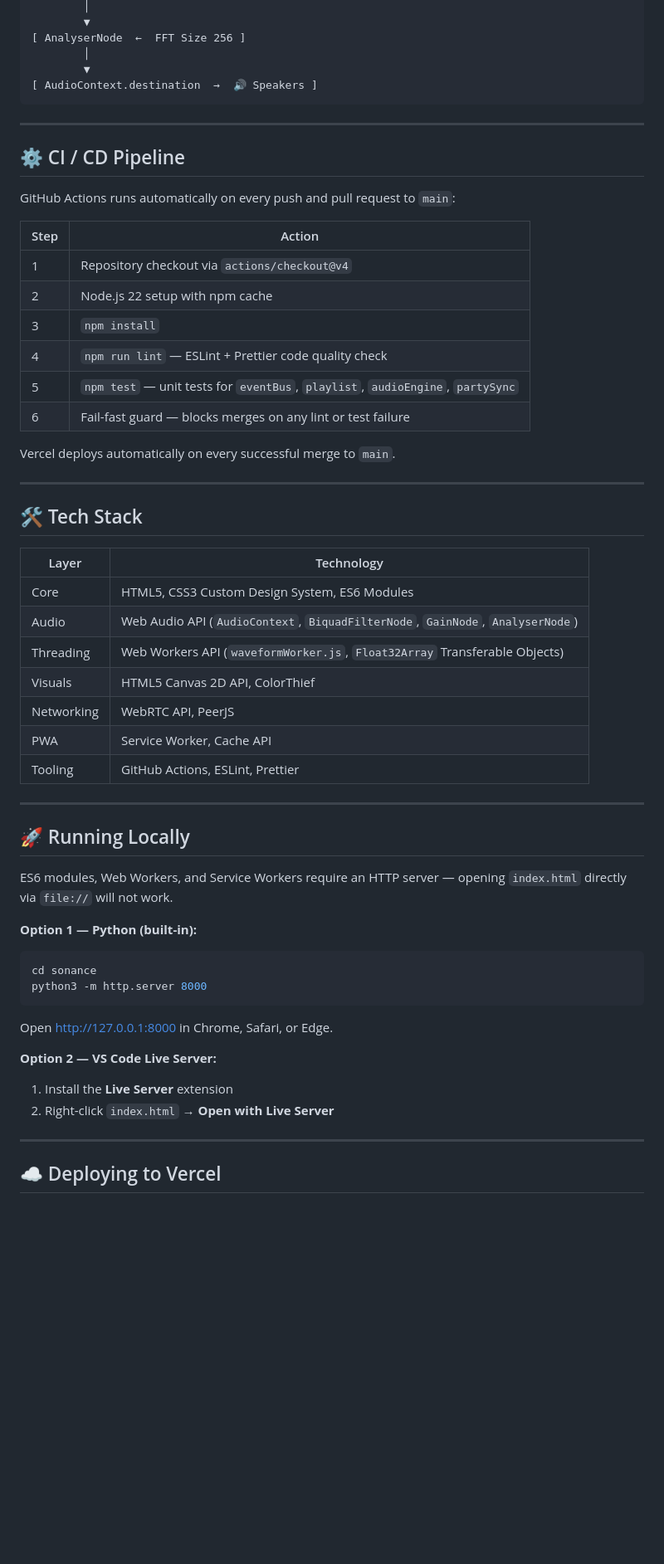
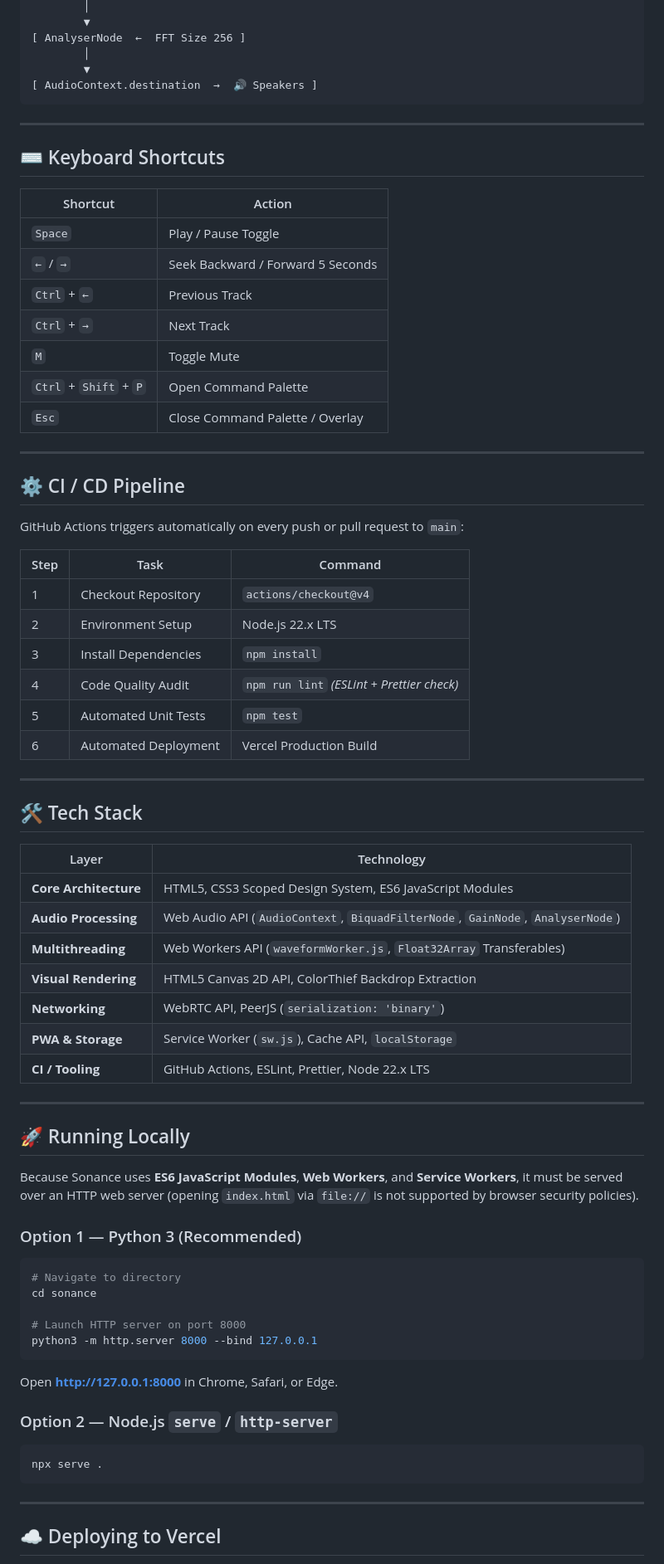
Before and after one commit to sahilsingh5967-debug/sonance, a Markdown page: README.md, the part around one of its changes. Shown at 83% size. Drawn GitHub-style; blank space fills up the shorter version.

````diff
--- a/README.md
+++ b/README.md
@@ -49,20 +88,32 @@
 
 ---
 
+## ⌨️ Keyboard Shortcuts
+
+| Shortcut | Action |
+|---|---|
+| `Space` | Play / Pause Toggle |
+| `←` / `→` | Seek Backward / Forward 5 Seconds |
+| `Ctrl` + `←` | Previous Track |
+| `Ctrl` + `→` | Next Track |
+| `M` | Toggle Mute |
+| `Ctrl` + `Shift` + `P` | Open Command Palette |
+| `Esc` | Close Command Palette / Overlay |
+
+---
+
 ## ⚙️ CI / CD Pipeline
 
-GitHub Actions runs automatically on every push and pull request to `main`:
+GitHub Actions triggers automatically on every push or pull request to `main`:
 
-| Step | Action |
-|---|---|
-| 1 | Repository checkout via `actions/checkout@v4` |
-| 2 | Node.js 22 setup with npm cache |
-| 3 | `npm install` |
-| 4 | `npm run lint` — ESLint + Prettier code quality check |
-| 5 | `npm test` — unit tests for `eventBus`, `playlist`, `audioEngine`, `partySync` |
-| 6 | Fail-fast guard — blocks merges on any lint or test failure |
-
-Vercel deploys automatically on every successful merge to `main`.
+| Step | Task | Command |
+|---|---|---|
+| 1 | Checkout Repository | `actions/checkout@v4` |
+| 2 | Environment Setup | Node.js 22.x LTS |
+| 3 | Install Dependencies | `npm install` |
+| 4 | Code Quality Audit | `npm run lint` *(ESLint + Prettier check)* |
+| 5 | Automated Unit Tests | `npm test` |
+| 6 | Automated Deployment | Vercel Production Build |
 
 ---
 
@@ -70,30 +121,34 @@ Vercel deploys automatically on every successful merge to `main`.
 
 | Layer | Technology |
 |---|---|
-| Core | HTML5, CSS3 Custom Design System, ES6 Modules |
-| Audio | Web Audio API (`AudioContext`, `BiquadFilterNode`, `GainNode`, `AnalyserNode`) |
-| Threading | Web Workers API (`waveformWorker.js`, `Float32Array` Transferable Objects) |
-| Visuals | HTML5 Canvas 2D API, ColorThief |
-| Networking | WebRTC API, PeerJS |
-| PWA | Service Worker, Cache API |
-| Tooling | GitHub Actions, ESLint, Prettier |
+| **Core Architecture** | HTML5, CSS3 Scoped Design System, ES6 JavaScript Modules |
+| **Audio Processing** | Web Audio API (`AudioContext`, `BiquadFilterNode`, `GainNode`, `AnalyserNode`) |
+| **Multithreading** | Web Workers API (`waveformWorker.js`, `Float32Array` Transferables) |
+| **Visual Rendering** | HTML5 Canvas 2D API, ColorThief Backdrop Extraction |
+| **Networking** | WebRTC API, PeerJS (`serialization: 'binary'`) |
+| **PWA & Storage** | Service Worker (`sw.js`), Cache API, `localStorage` |
+| **CI / Tooling** | GitHub Actions, ESLint, Prettier, Node 22.x LTS |
 
 ---
 
 ## 🚀 Running Locally
 
-ES6 modules, Web Workers, and Service Workers require an HTTP server — opening `index.html` directly via `file://` will not work.
+Because Sonance uses **ES6 JavaScript Modules**, **Web Workers**, and **Service Workers**, it must be served over an HTTP web server (opening `index.html` via `file://` is not supported by browser security policies).
 
-**Option 1 — Python (built-in):**
+### Option 1 — Python 3 (Recommended)
 ```bash
+# Navigate to directory
 cd sonance
-python3 -m http.server 8000
+
+# Launch HTTP server on port 8000
+python3 -m http.server 8000 --bind 127.0.0.1
 ```
-Open [http://127.0.0.1:8000](http://127.0.0.1:8000) in Chrome, Safari, or Edge.
+Open **[http://127.0.0.1:8000](http://127.0.0.1:8000)** in Chrome, Safari, or Edge.
 
-**Option 2 — VS Code Live Server:**
-1. Install the **Live Server** extension
-2. Right-click `index.html` → **Open with Live Server**
+### Option 2 — Node.js `serve` / `http-server`
+```bash
+npx serve .
+```
 
 ---
 
````
Also changed, not shown: other parts of README.md (+52 -13 lines).
